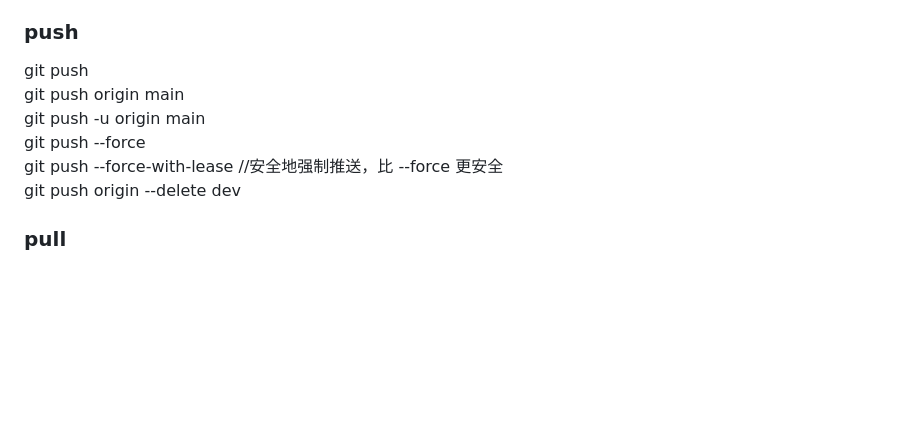
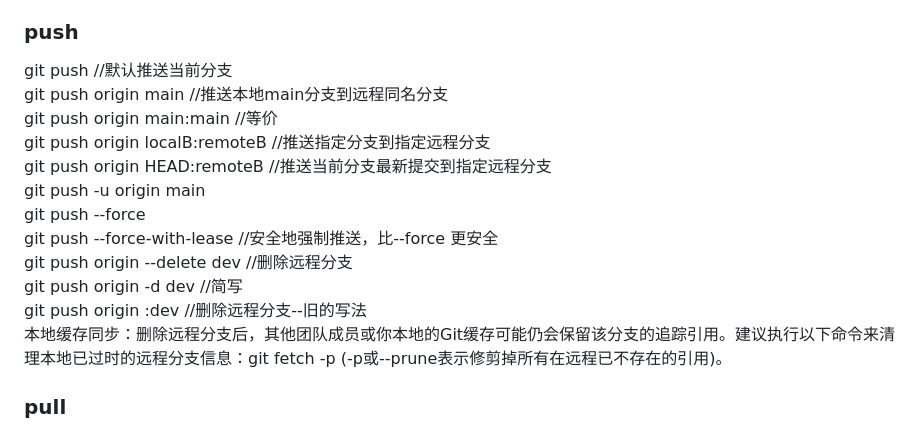
Before and after one commit to gaheadus/daily_use, a Markdown page: tools_and_skills/git命令列表-速查.md, the part around the change. Drawn GitHub-style; blank space fills up the shorter version.

```diff
--- a/tools_and_skills/git命令列表-速查.md
+++ b/tools_and_skills/git命令列表-速查.md
@@ -228,12 +228,19 @@ git remote prune \<name\>
 git remote update
 
 ### push
-git push
-git push origin main
+git push                       //默认推送当前分支
+git push origin main           //推送本地main分支到远程同名分支
+git push origin main:main      //等价
+git push origin localB:remoteB  //推送指定分支到指定远程分支
+git push origin HEAD:remoteB  //推送当前分支最新提交到指定远程分支
 git push -u origin main
 git push \--force
-git push \--force-with-lease //安全地强制推送，比 \--force 更安全
-git push origin \--delete dev
+git push \--force-with-lease   //安全地强制推送，比\--force 更安全
+git push origin \--delete dev  //删除远程分支
+git push origin -d dev         //简写
+git push origin :dev           //删除远程分支--旧的写法
+本地缓存同步：删除远程分支后，其他团队成员或你本地的Git缓存可能仍会保留该分支的追踪引用。建议执行以下命令来清理本地已过时的远程分支信息：git fetch -p (-p或\--prune表示修剪掉所有在远程已不存在的引用)。
+
 
 ### pull
 git pull
```
Also changed, not shown: tools_and_skills/windows使用和快捷键.md (+14 -2 lines).
